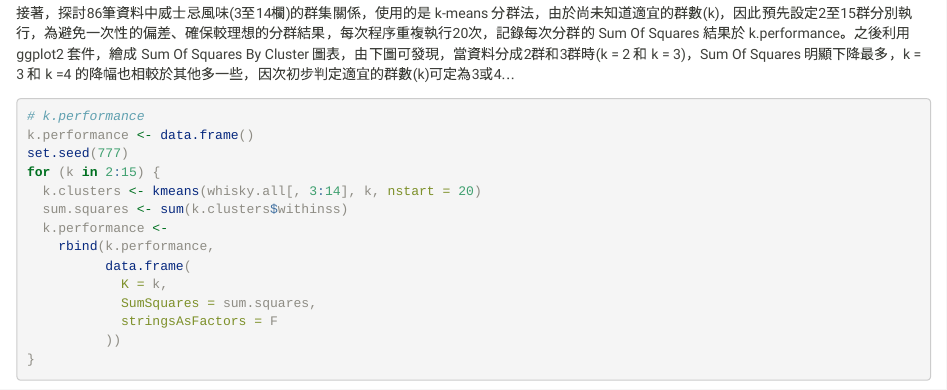
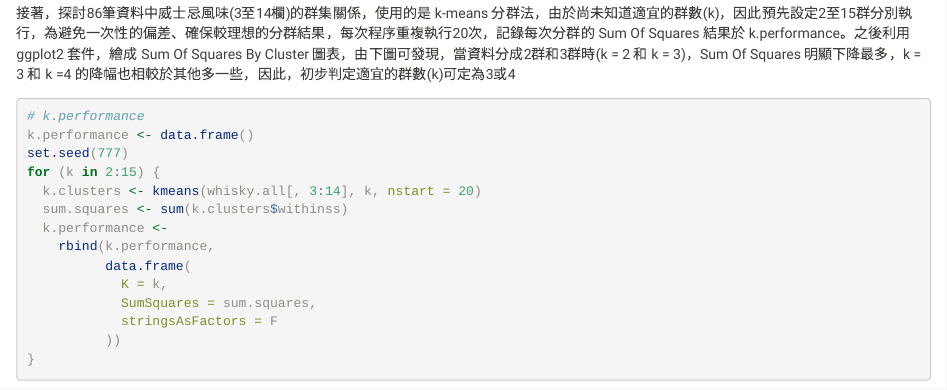
Before and after one commit to kosonwu/kosonwu.github.io, an R Markdown document (kmeansWhiskies.Rmd): the page in a window 1100 px wide, from 1350 px down. Rendered offline with R 4.5, knitr and Pandoc, with nearby package versions; some code elsewhere in the file could not run offline.

Commit message:
fix kmeansWhiskies html

````diff
--- a/kmeansWhiskies.Rmd
+++ b/kmeansWhiskies.Rmd
@@ -75,7 +75,7 @@ corrplot(whisky.cor, method='square', tl.cex = 0.9)
 
 ***
 
-接著，探討86筆資料中威士忌風味(3至14欄)的群集關係，使用的是 k-means 分群法，由於尚未知道適宜的群數(k)，因此預先設定2至15群分別執行，為避免一次性的偏差、確保較理想的分群結果，每次程序重複執行20次，記錄每次分群的 Sum Of Squares 結果於 k.performance。之後利用 ggplot2 套件，繪成 Sum Of Squares By Cluster 圖表，由下圖可發現，當資料分成2群和3群時(k = 2 和 k = 3)，Sum Of Squares 明顯下降最多，k = 3 和 k =4 的降幅也相較於其他多一些，因次初步判定適宜的群數(k)可定為3或4...
+接著，探討86筆資料中威士忌風味(3至14欄)的群集關係，使用的是 k-means 分群法，由於尚未知道適宜的群數(k)，因此預先設定2至15群分別執行，為避免一次性的偏差、確保較理想的分群結果，每次程序重複執行20次，記錄每次分群的 Sum Of Squares 結果於 k.performance。之後利用 ggplot2 套件，繪成 Sum Of Squares By Cluster 圖表，由下圖可發現，當資料分成2群和3群時(k = 2 和 k = 3)，Sum Of Squares 明顯下降最多，k = 3 和 k =4 的降幅也相較於其他多一些，因此，初步判定適宜的群數(k)可定為3或4
 
 ```{r eval=FALSE}
 # k.performance
````
Also changed, not shown: kmeansWhiskies.html.
